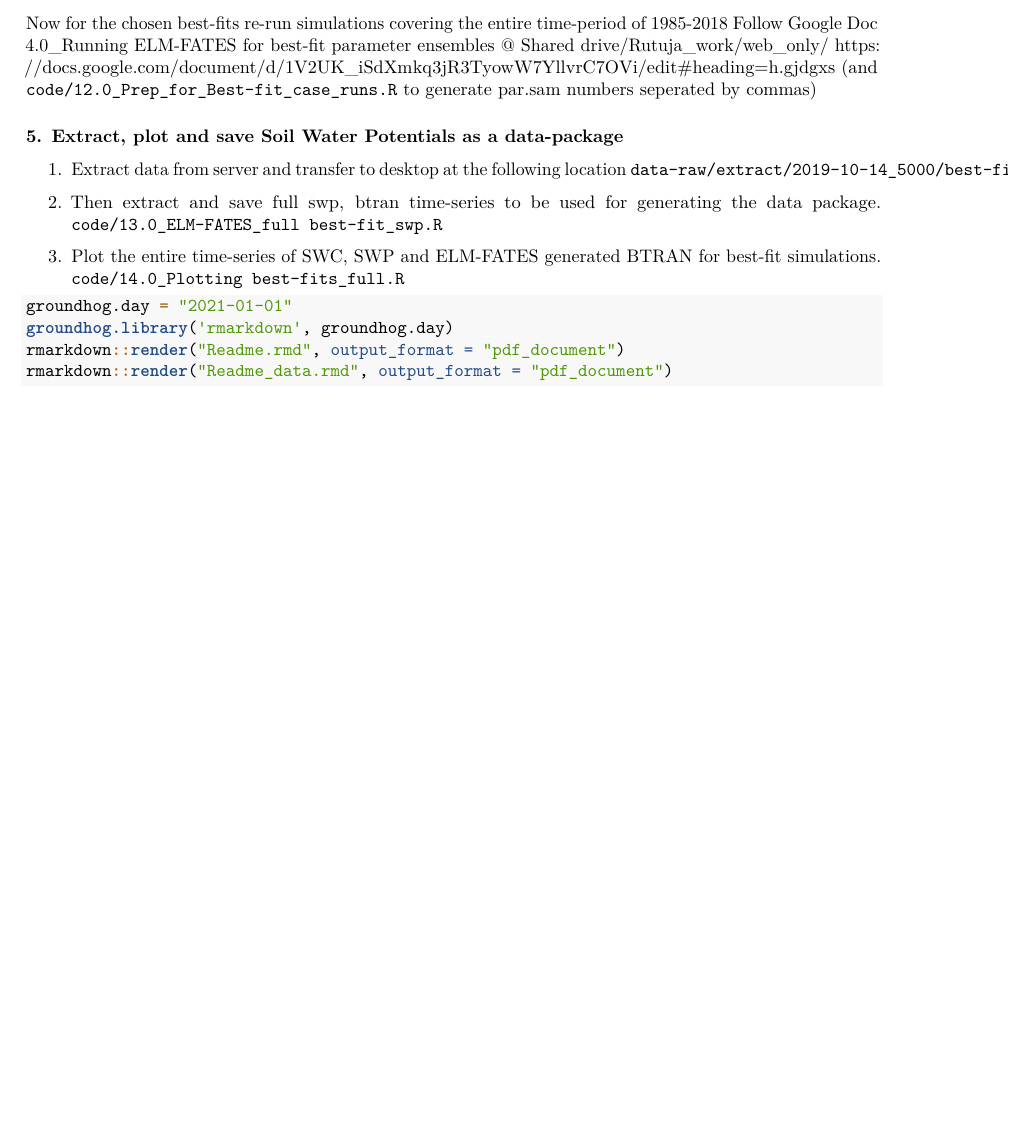
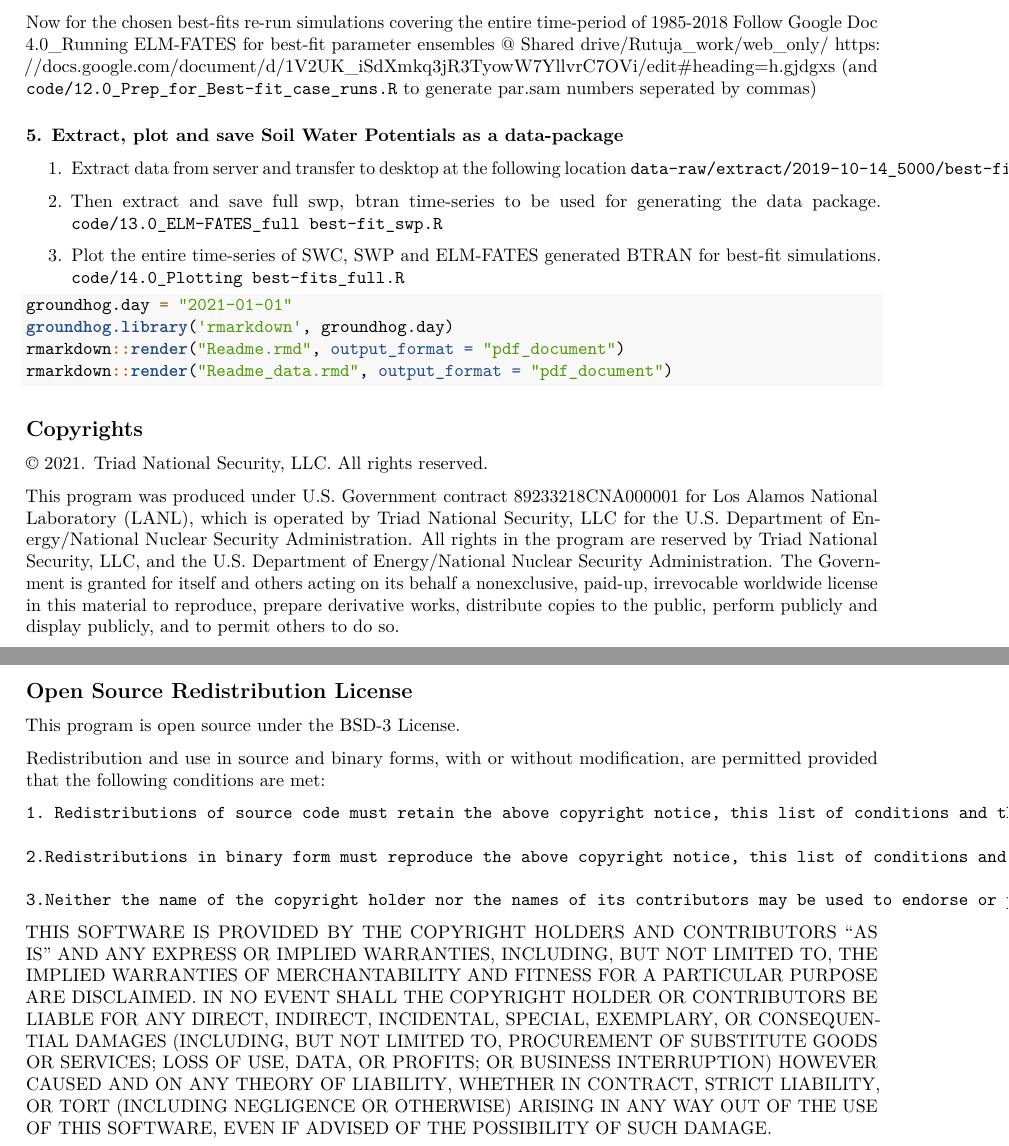
Before and after one commit to lanl/bci.elm.fates.hydrology, an R Markdown document (Readme.rmd): part of page 2 of 2 before the commit and two parts of pages 2 and 3 of 3 after it, the two joined at a grey line, cut so that both start at the same text, the shorter picture padded with empty space. Rendered offline with R 4.5, knitr and Pandoc, then LaTeX, with nearby package versions.

Commit message:
Added copyright info and associated manuscript info

````diff
--- a/Readme.rmd
+++ b/Readme.rmd
@@ -77,3 +85,37 @@ groundhog.library('rmarkdown', groundhog.day)
 rmarkdown::render("Readme.rmd", output_format = "pdf_document")
 rmarkdown::render("Readme_data.rmd", output_format = "pdf_document")
 ```
+
+## Copyrights
+
+© 2021. Triad National Security, LLC. All rights reserved.
+
+This program was produced under U.S. Government contract 89233218CNA000001 for Los Alamos
+National Laboratory (LANL), which is operated by Triad National Security, LLC for the U.S.
+Department of Energy/National Nuclear Security Administration. All rights in the program are
+reserved by Triad National Security, LLC, and the U.S. Department of Energy/National Nuclear
+Security Administration. The Government is granted for itself and others acting on its behalf a nonexclusive, paid-up, irrevocable worldwide license in this material to reproduce, prepare derivative works, distribute copies to the public, perform publicly and display publicly, and to permit others to do so.
+
+## Open Source Redistribution License
+
+This program is open source under the BSD-3 License.
+
+Redistribution and use in source and binary forms, with or without modification, are permitted provided that the following conditions are met:
+
+    1. Redistributions of source code must retain the above copyright notice, this list of conditions and the following disclaimer.
+
+    2.Redistributions in binary form must reproduce the above copyright notice, this list of conditions and the following disclaimer in the documentation and/or other materials provided with the distribution.
+
+    3.Neither the name of the copyright holder nor the names of its contributors may be used to endorse or promote products derived from this software without specific prior written permission.
+
+THIS SOFTWARE IS PROVIDED BY THE COPYRIGHT HOLDERS AND CONTRIBUTORS "AS
+IS" AND ANY EXPRESS OR IMPLIED WARRANTIES, INCLUDING, BUT NOT LIMITED TO, THE
+IMPLIED WARRANTIES OF MERCHANTABILITY AND FITNESS FOR A PARTICULAR
+PURPOSE ARE DISCLAIMED. IN NO EVENT SHALL THE COPYRIGHT HOLDER OR
+CONTRIBUTORS BE LIABLE FOR ANY DIRECT, INDIRECT, INCIDENTAL, SPECIAL,
+EXEMPLARY, OR CONSEQUENTIAL DAMAGES (INCLUDING, BUT NOT LIMITED TO,
+PROCUREMENT OF SUBSTITUTE GOODS OR SERVICES; LOSS OF USE, DATA, OR PROFITS;
+OR BUSINESS INTERRUPTION) HOWEVER CAUSED AND ON ANY THEORY OF LIABILITY,
+WHETHER IN CONTRACT, STRICT LIABILITY, OR TORT (INCLUDING NEGLIGENCE OR
+OTHERWISE) ARISING IN ANY WAY OUT OF THE USE OF THIS SOFTWARE, EVEN IF
+ADVISED OF THE POSSIBILITY OF SUCH DAMAGE.
````
Also changed, not shown: Readme.rmd (8 more changed lines).
